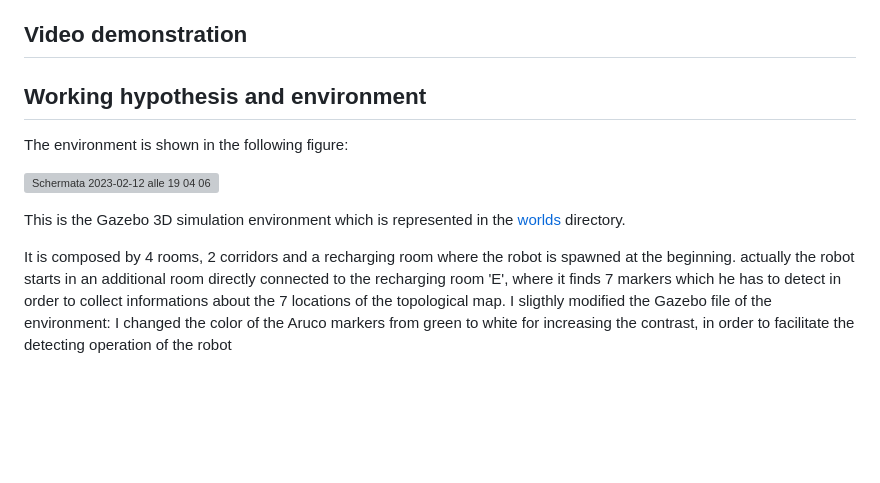
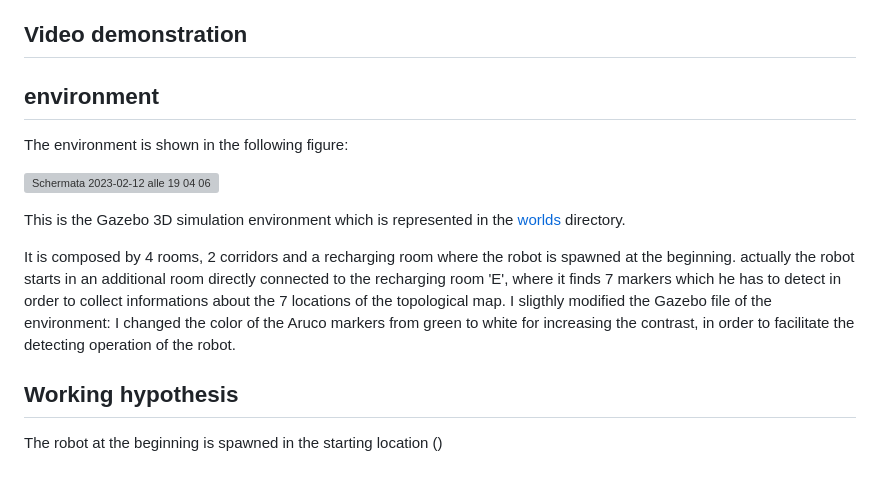
Before and after one commit to DaniPari99/Experimental-Robotics-Laboratory2, a Markdown page: assignment2/README.md, the part around the change. GitHub-like rendering; blank space fills up the shorter version; grey boxes are pictures that could not be loaded.

```diff
--- a/assignment2/README.md
+++ b/assignment2/README.md
@@ -94,11 +94,14 @@ The JointStateController interface is used to control the arm's movement, and th
 
 
 
-## Working hypothesis and environment
+## environment
 The environment is shown in the following figure:
 
 ![Schermata 2023-02-12 alle 19 04 06](https://user-images.githubusercontent.com/62515616/218328759-55b079fe-d056-4e08-b437-3eaeb2ffd994.png)
 
 This is the Gazebo 3D simulation environment which is represented in the [worlds](https://github.com/DaniPari99/Experimental-Robotics-Laboratory2/tree/main/assignment2/worlds) directory.
 
-It is composed by 4 rooms, 2 corridors and a recharging room where the robot is spawned at the beginning. actually the robot starts in an additional room directly connected to the recharging room 'E', where it finds 7 markers which he has to detect in order to collect informations about the 7 locations of the topological map. I sligthly modified the Gazebo file of the environment: I changed the color of the Aruco markers from green to white for increasing the contrast, in order to facilitate the detecting operation of the robot
+It is composed by 4 rooms, 2 corridors and a recharging room where the robot is spawned at the beginning. actually the robot starts in an additional room directly connected to the recharging room 'E', where it finds 7 markers which he has to detect in order to collect informations about the 7 locations of the topological map. I sligthly modified the Gazebo file of the environment: I changed the color of the Aruco markers from green to white for increasing the contrast, in order to facilitate the detecting operation of the robot.
+
+## Working hypothesis
+The robot at the beginning is spawned in the starting location ()
```
